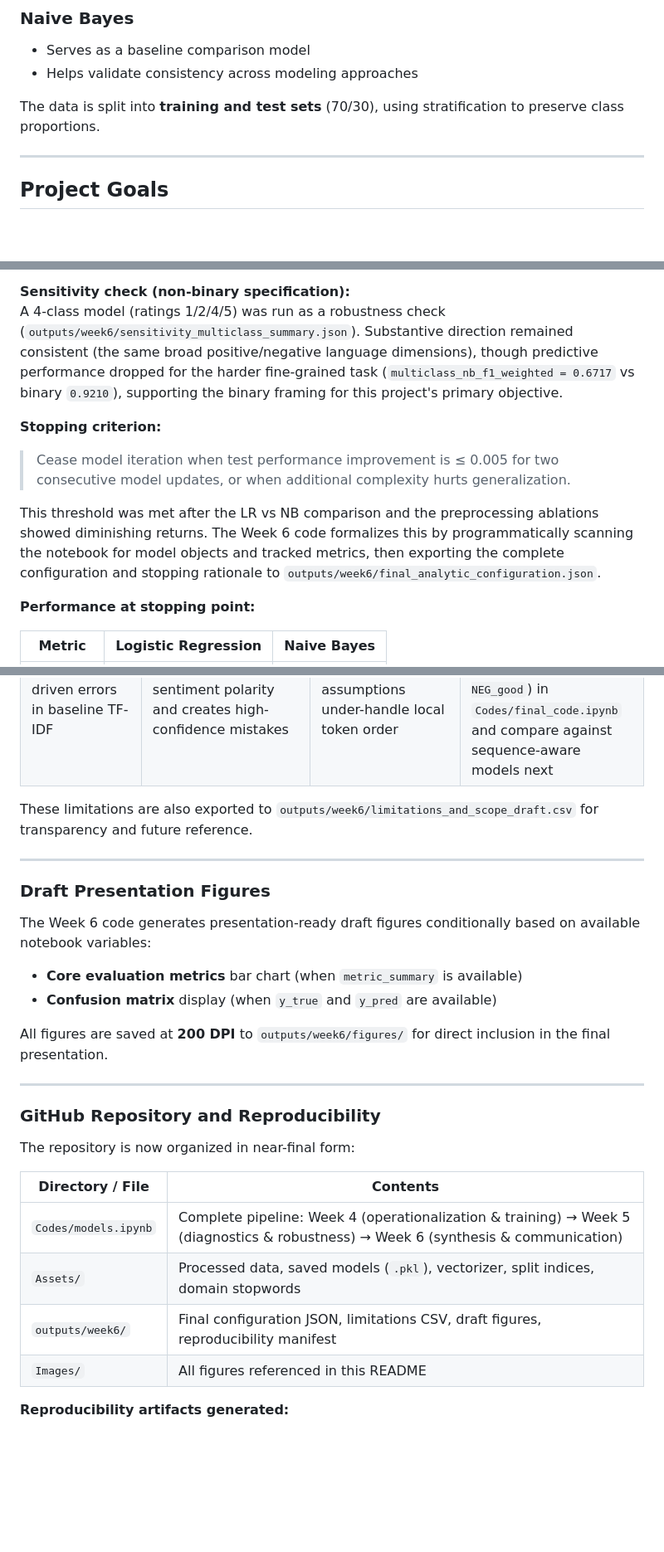
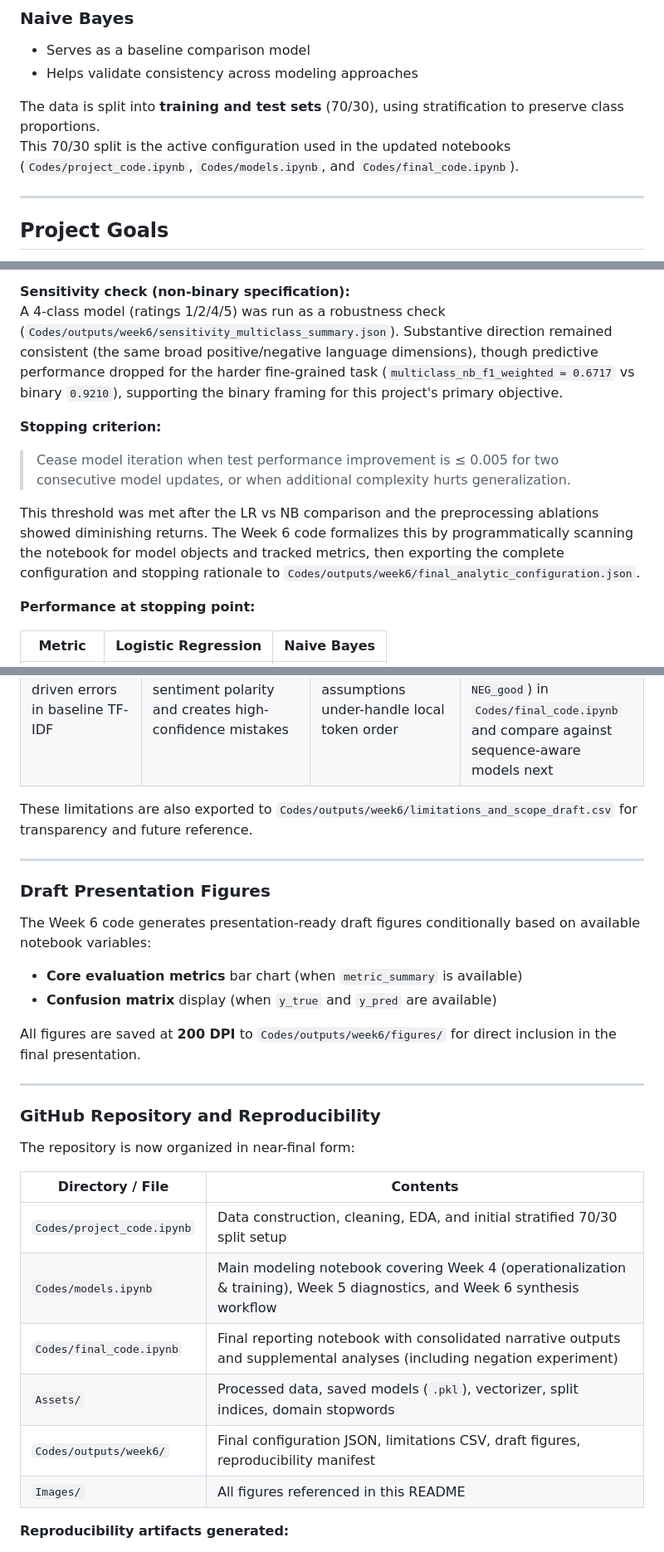
Before and after one commit to 3028Bikalpa/SOSC314_project_Bikki, a Markdown page: readme.md, 3 parts joined by grey strips. Shown at 83% size. Drawn GitHub-style; blank space fills up the shorter version.

```diff
--- a/readme.md
+++ b/readme.md
@@ -203,6 +203,7 @@ The following models will be implemented in later stages of the project.
 - Helps validate consistency across modeling approaches
 
 The data is split into **training and test sets** (70/30), using stratification to preserve class proportions.
+This 70/30 split is the active configuration used in the updated notebooks (`Codes/project_code.ipynb`, `Codes/models.ipynb`, and `Codes/final_code.ipynb`).
 
 ---
 
@@ -707,12 +708,12 @@ Week 4's controlled experiments showed that this combination consistently outper
 The binary outcome is aligned with the project's interpretive goal (actionable positive vs negative teaching feedback), and it avoids neutral-label ambiguity. We explicitly acknowledge information loss from collapsing an ordered rating scale.
 
 **Sensitivity check (non-binary specification):**
-A 4-class model (ratings 1/2/4/5) was run as a robustness check (`outputs/week6/sensitivity_multiclass_summary.json`). Substantive direction remained consistent (the same broad positive/negative language dimensions), though predictive performance dropped for the harder fine-grained task (`multiclass_nb_f1_weighted = 0.6717` vs binary `0.9210`), supporting the binary framing for this project's primary objective.
+A 4-class model (ratings 1/2/4/5) was run as a robustness check (`Codes/outputs/week6/sensitivity_multiclass_summary.json`). Substantive direction remained consistent (the same broad positive/negative language dimensions), though predictive performance dropped for the harder fine-grained task (`multiclass_nb_f1_weighted = 0.6717` vs binary `0.9210`), supporting the binary framing for this project's primary objective.
 
 **Stopping criterion:**
 > Cease model iteration when test performance improvement is ≤ 0.005 for two consecutive model updates, or when additional complexity hurts generalization.
 
-This threshold was met after the LR vs NB comparison and the preprocessing ablations showed diminishing returns. The Week 6 code formalizes this by programmatically scanning the notebook for model objects and tracked metrics, then exporting the complete configuration and stopping rationale to `outputs/week6/final_analytic_configuration.json`.
+This threshold was met after the LR vs NB comparison and the preprocessing ablations showed diminishing returns. The Week 6 code formalizes this by programmatically scanning the notebook for model objects and tracked metrics, then exporting the complete configuration and stopping rationale to `Codes/outputs/week6/final_analytic_configuration.json`.
 
 **Performance at stopping point:**
 
@@ -760,7 +761,7 @@ Text reviews surface relational and organizational dimensions of teaching qualit
 | No temporal metadata | Row-order testing relies on row-order as a proxy | Simulated row-order splits may not reflect true temporal drift | Collect or recover date information for future testing |
 | Negation-driven errors in baseline TF-IDF | Negation flips sentiment polarity and creates high-confidence mistakes | Bag-of-words assumptions under-handle local token order | Added a supplemental negation-scope experiment (`not good -> NEG_good`) in `Codes/final_code.ipynb` and compare against sequence-aware models next |
 
-These limitations are also exported to `outputs/week6/limitations_and_scope_draft.csv` for transparency and future reference.
+These limitations are also exported to `Codes/outputs/week6/limitations_and_scope_draft.csv` for transparency and future reference.
 
 ---
 
@@ -770,7 +771,7 @@ The Week 6 code generates presentation-ready draft figures conditionally based o
 - **Core evaluation metrics** bar chart (when `metric_summary` is available)
 - **Confusion matrix** display (when `y_true` and `y_pred` are available)
 
-All figures are saved at **200 DPI** to `outputs/week6/figures/` for direct inclusion in the final presentation.
+All figures are saved at **200 DPI** to `Codes/outputs/week6/figures/` for direct inclusion in the final presentation.
 
 ---
 
@@ -780,9 +781,11 @@ The repository is now organized in near-final form:
 
 | Directory / File | Contents |
 |-----------------|----------|
-| `Codes/models.ipynb` | Complete pipeline: Week 4 (operationalization & training) → Week 5 (diagnostics & robustness) → Week 6 (synthesis & communication) |
+| `Codes/project_code.ipynb` | Data construction, cleaning, EDA, and initial stratified 70/30 split setup |
+| `Codes/models.ipynb` | Main modeling notebook covering Week 4 (operationalization & training), Week 5 diagnostics, and Week 6 synthesis workflow |
+| `Codes/final_code.ipynb` | Final reporting notebook with consolidated narrative outputs and supplemental analyses (including negation experiment) |
 | `Assets/` | Processed data, saved models (`.pkl`), vectorizer, split indices, domain stopwords |
-| `outputs/week6/` | Final configuration JSON, limitations CSV, draft figures, reproducibility manifest |
+| `Codes/outputs/week6/` | Final configuration JSON, limitations CSV, draft figures, reproducibility manifest |
 | `Images/` | All figures referenced in this README |
 
 **Reproducibility artifacts generated:**
```
